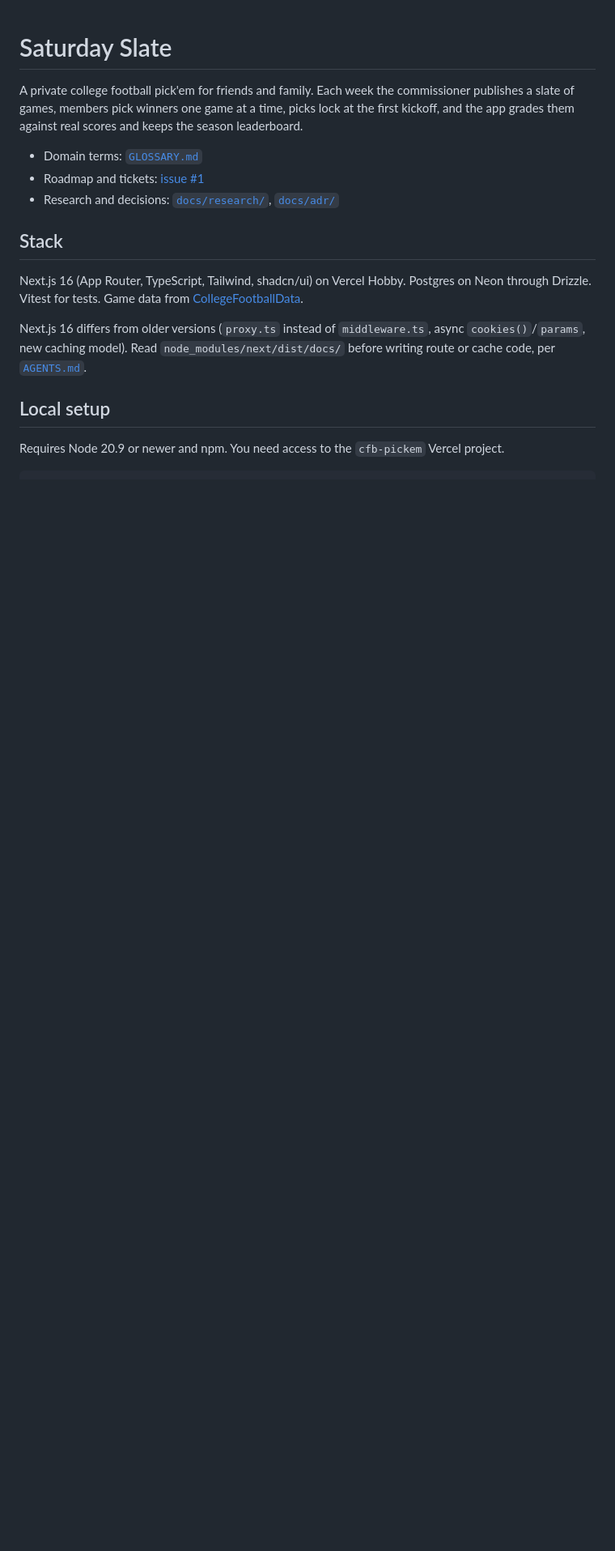
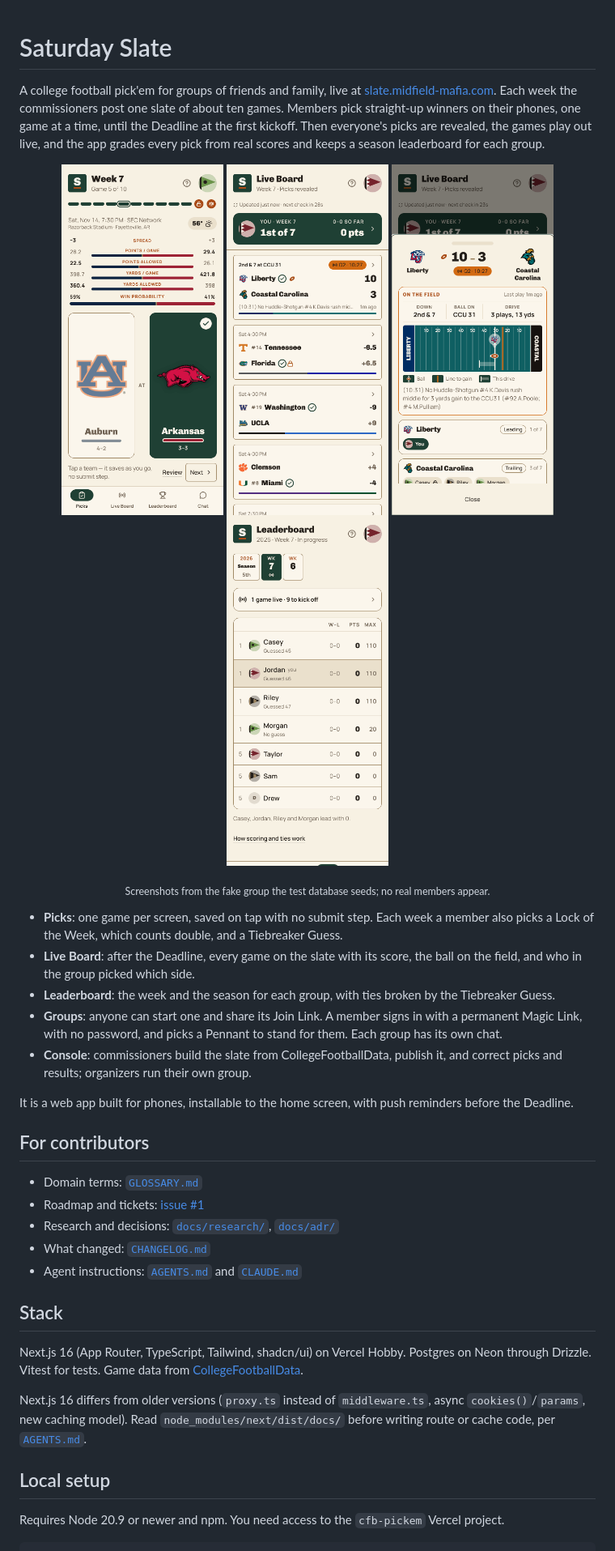
Before and after one commit to MidfieldMafia/cfb-pickem, a Markdown page: README.md, the part around the change. Shown at 81% size. Drawn GitHub-style; pictures changed too: docs/readme/game-sheet.png (added), docs/readme/leaderboard.png (added), docs/readme/live-board.png (added); blank space fills up the shorter version.

Commit message:
README: show what Saturday Slate is, with screenshots and a social preview (#506) (#557)
* README: lead with what Saturday Slate is and show it (#506)

Adds four phone screenshots of the fake agent-db league and a
1280x640 social preview image under docs/readme/, and keeps the setup
and architecture sections below a short visitor-facing intro.

Co-Authored-By: Claude Opus 5.5 <noreply@anthropic.com>
Claude-Session: https://claude.ai/code/session_01NzP3qsv6GhkQgo6aGVk9hx

* README: say group, not league, per GLOSSARY.md (#506)

Co-Authored-By: Claude Opus 5.5 <noreply@anthropic.com>
Claude-Session: https://claude.ai/code/session_01NzP3qsv6GhkQgo6aGVk9hx

* README: show the picks screen with its stat lines (#506)

The seeded agent database leaves games.detail empty, so the first picks
shot had no venue, TV, weather, ranks, records, stat lines or win
probability. Retaken on Auburn at Arkansas with that detail filled in,
and the social preview recomposed around it.

Co-Authored-By: Claude Opus 5.5 <noreply@anthropic.com>
Claude-Session: https://claude.ai/code/session_01NzP3qsv6GhkQgo6aGVk9hx

* README: retake every screenshot on a ten-game Week 7 (#506)

The seeded slate has six games, and the records filled in for the picks
shot read like a season's end. All four shots and the social preview
are retaken on a Week 7 of ten games, with records and averages from
six games played.

Co-Authored-By: Claude Opus 5.5 <noreply@anthropic.com>
Claude-Session: https://claude.ai/code/session_01NzP3qsv6GhkQgo6aGVk9hx

---------

Co-authored-by: Claude <noreply@anthropic.com>

```diff
--- a/README.md
+++ b/README.md
@@ -1,12 +1,43 @@
 # Saturday Slate
 
-A private college football pick'em for friends and family. Each week the commissioner
-publishes a slate of games, members pick winners one game at a time, picks lock at the
-first kickoff, and the app grades them against real scores and keeps the season leaderboard.
+A college football pick'em for groups of friends and family, live at
+[slate.midfield-mafia.com](https://slate.midfield-mafia.com). Each week the commissioners
+post one slate of about ten games. Members pick straight-up winners on their phones, one
+game at a time, until the Deadline at the first kickoff. Then everyone's picks are revealed,
+the games play out live, and the app grades every pick from real scores and keeps a season
+leaderboard for each group.
+
+<p align="center">
+  <img src="docs/readme/picks.png" width="200" alt="Picking a game: Auburn at Arkansas, with the spread, each side's season stats and win probability above one tap per team">
+  <img src="docs/readme/live-board.png" width="200" alt="The Live Board during Week 7, with Liberty leading Coastal Carolina in the second quarter">
+  <img src="docs/readme/game-sheet.png" width="200" alt="A game's sheet: the field, the down and distance, and who picked each side">
+  <img src="docs/readme/leaderboard.png" width="200" alt="A group's Week 7 leaderboard">
+</p>
+
+<p align="center"><sub>Screenshots from the fake group the test database seeds; no real members appear.</sub></p>
+
+- **Picks**: one game per screen, saved on tap with no submit step. Each week a member also
+  picks a Lock of the Week, which counts double, and a Tiebreaker Guess.
+- **Live Board**: after the Deadline, every game on the slate with its score, the ball on the
+  field, and who in the group picked which side.
+- **Leaderboard**: the week and the season for each group, with ties broken by the
+  Tiebreaker Guess.
+- **Groups**: anyone can start one and share its Join Link. A member signs in with a
+  permanent Magic Link, with no password, and picks a Pennant to stand for them. Each group
+  has its own chat.
+- **Console**: commissioners build the slate from CollegeFootballData, publish it, and
+  correct picks and results; organizers run their own group.
+
+It is a web app built for phones, installable to the home screen, with push reminders before
+the Deadline.
+
+## For contributors
 
 - Domain terms: [`GLOSSARY.md`](GLOSSARY.md)
 - Roadmap and tickets: [issue #1](https://github.com/MidfieldMafia/cfb-pickem/issues/1)
 - Research and decisions: [`docs/research/`](docs/research/), [`docs/adr/`](docs/adr/)
+- What changed: [`CHANGELOG.md`](CHANGELOG.md)
+- Agent instructions: [`AGENTS.md`](AGENTS.md) and [`CLAUDE.md`](CLAUDE.md)
 
 ## Stack
 
```
Also changed, not shown: docs/readme/social-preview.png (added).
